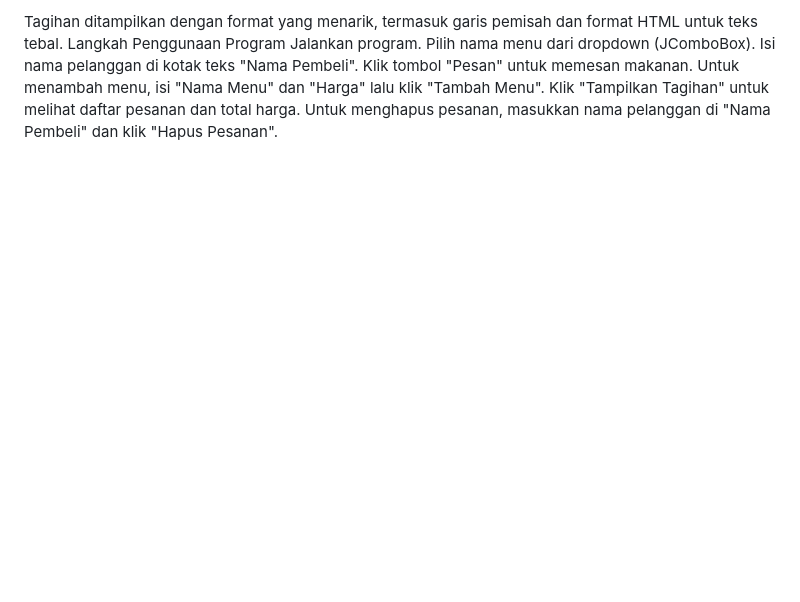
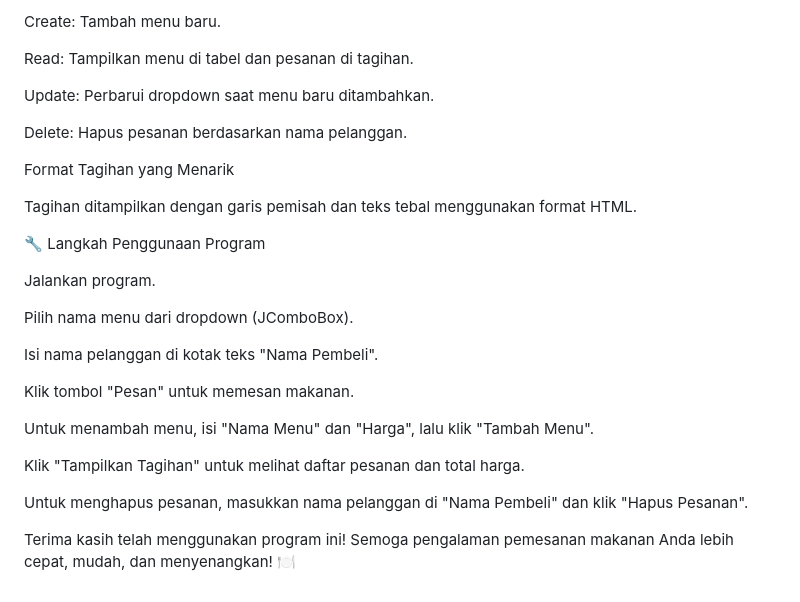
Before and after one commit to kurirmandalika/UAP_PROGLAN, a Markdown page: README.md, the part around the change printed below. Rendered like a GitHub page; blank space fills up the shorter version.

```diff
--- a/README.md
+++ b/README.md
@@ -83,10 +96,30 @@ Improved Bill Format:
 
-Tagihan ditampilkan dengan format yang menarik, termasuk garis pemisah dan format HTML untuk teks tebal.
-Langkah Penggunaan Program
+Create: Tambah menu baru.
+
+Read: Tampilkan menu di tabel dan pesanan di tagihan.
+
+Update: Perbarui dropdown saat menu baru ditambahkan.
+
+Delete: Hapus pesanan berdasarkan nama pelanggan.
+
+Format Tagihan yang Menarik
+
+Tagihan ditampilkan dengan garis pemisah dan teks tebal menggunakan format HTML.
+
+🔧 Langkah Penggunaan Program
+
 Jalankan program.
+
 Pilih nama menu dari dropdown (JComboBox).
+
 Isi nama pelanggan di kotak teks "Nama Pembeli".
+
 Klik tombol "Pesan" untuk memesan makanan.
-Untuk menambah menu, isi "Nama Menu" dan "Harga" lalu klik "Tambah Menu".
+
+Untuk menambah menu, isi "Nama Menu" dan "Harga", lalu klik "Tambah Menu".
+
 Klik "Tampilkan Tagihan" untuk melihat daftar pesanan dan total harga.
+
 Untuk menghapus pesanan, masukkan nama pelanggan di "Nama Pembeli" dan klik "Hapus Pesanan".
+
+Terima kasih telah menggunakan program ini! Semoga pengalaman pemesanan makanan Anda lebih cepat, mudah, dan menyenangkan! 🍽️
```
Also changed, not shown: other parts of README.md (+63 -50 lines).
